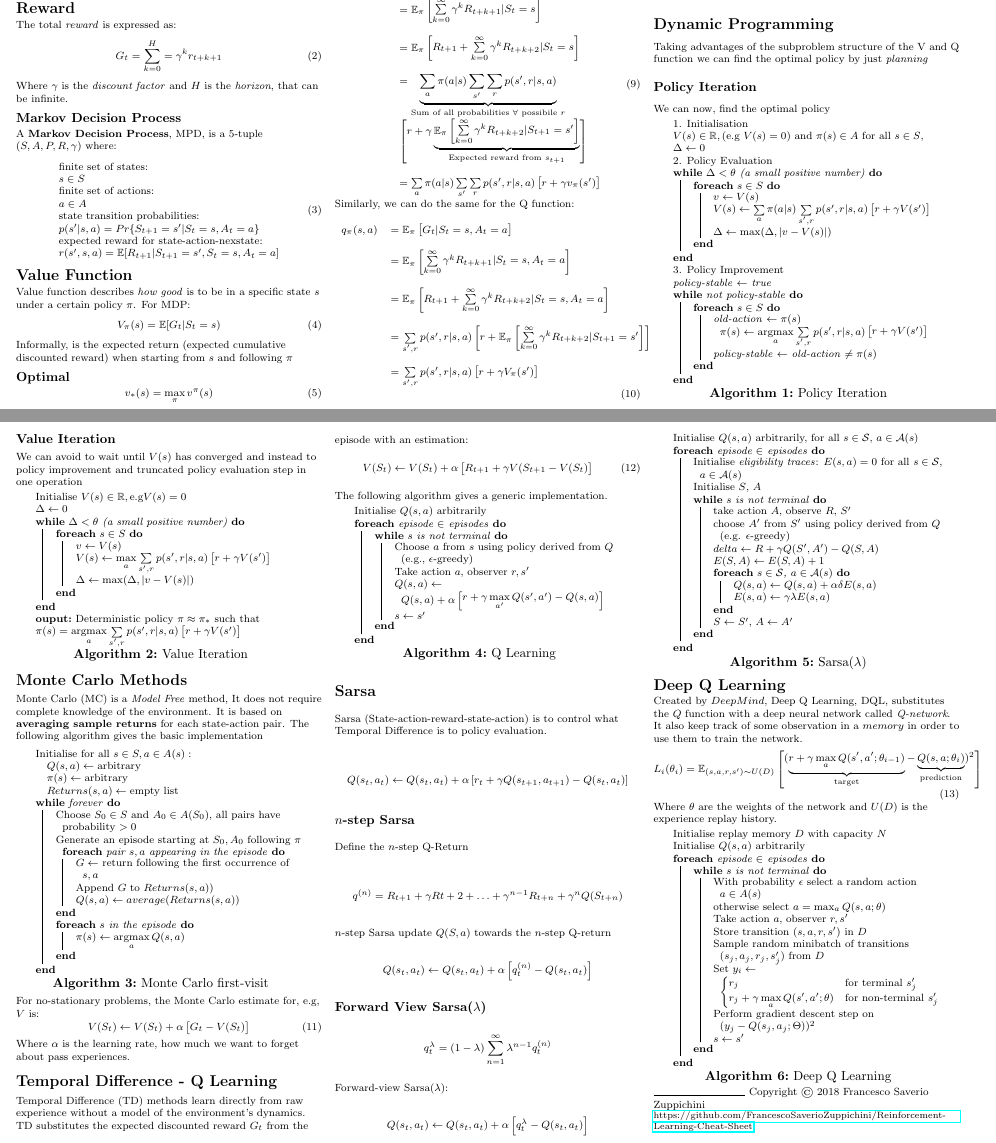
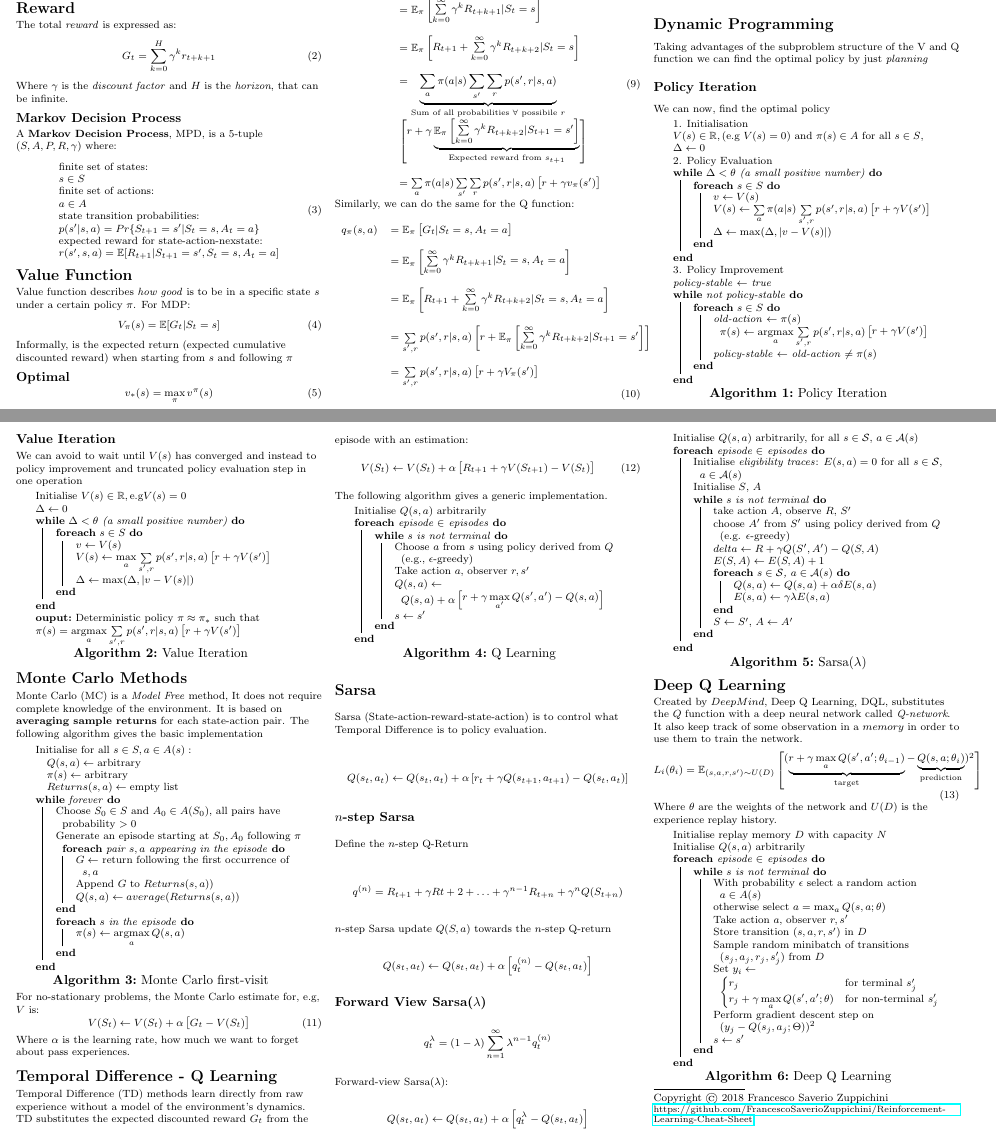
Before and after one commit to FrancescoSaverioZuppichini/Reinforcement-Learning-Cheat-Sheet, a LaTeX document (rl_cheatsheet.tex): two parts of pages 1 and 2 of 2, joined at a grey line, cut so that both start at the same text. Compiled offline with pdfLaTeX.

Commit message:
fixed a couple typos, mostly brackets

```diff
--- a/rl_cheatsheet.tex
+++ b/rl_cheatsheet.tex
@@ -120,7 +120,7 @@ That is the probability of select an action $A_t = a$ if $S_t = s$.
 \section{Reward}
 The total \emph{reward} is expressed as:
 \begin{equation}
-G_t = \sum_{k = 0}^H = \gamma^kr_{t + k + 1}
+G_t = \sum_{k = 0}^H \gamma^kr_{t + k + 1}
 \label{eq: total_reward}
 \end{equation}
 Where $\gamma$ is the \emph{discount factor} and $H$ is the \emph{horizon}, that can be infinite.
@@ -143,7 +143,7 @@ A \textbf{Markov Decision Process}, MPD, is a 5-tuple $(S, A, P, R, \gamma)$ whe
 \section{Value Function}
 Value function describes \emph{how good} is to be in a specific state $s$ under a certain policy $\pi$. For MDP:
 \begin{equation}
-V_{\pi}(s) = \mathbb{E}[G_t | S_t = s)
+V_{\pi}(s) = \mathbb{E}[G_t | S_t = s]
 \label{eq: value_func}
 \end{equation}
 
@@ -438,7 +438,7 @@ Where $\theta$ are the weights of the network and $U(D)$ is the experience repla
 
 %---------------------------------------------------------------------------
 
-\rule{0.3\linewidth}{0.25pt}
+\rule{0.3\linewidth}{0.25pt} \\
 Copyright \copyright\ 2018 Francesco Saverio Zuppichini
 
 \scriptsize
```
Also changed, not shown: rl_cheatsheet.pdf, rl_cheatsheet.tex (2 more changed lines).
